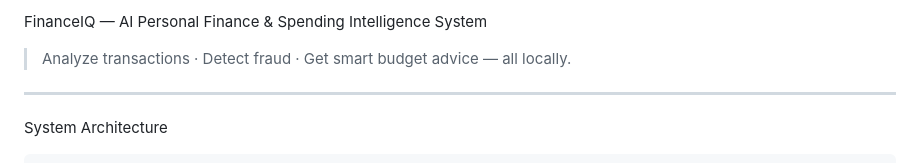
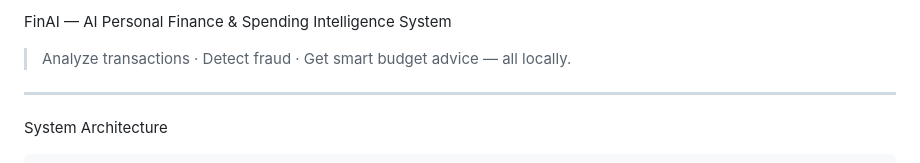
Before and after one commit to Abeed07/Fin_AI, a Markdown page: README.md, the part around the change. Drawn GitHub-style.

```diff
--- a/README.md
+++ b/README.md
@@ -1,4 +1,4 @@
-FinanceIQ — AI Personal Finance & Spending Intelligence System
+FinAI — AI Personal Finance & Spending Intelligence System
 
 > Analyze transactions · Detect fraud · Get smart budget advice — all locally.
 
```
